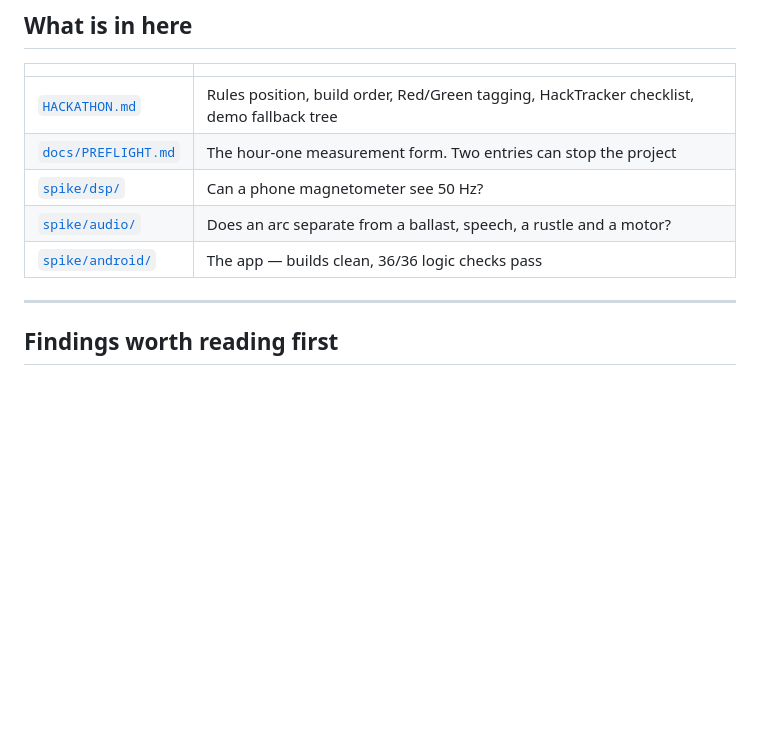
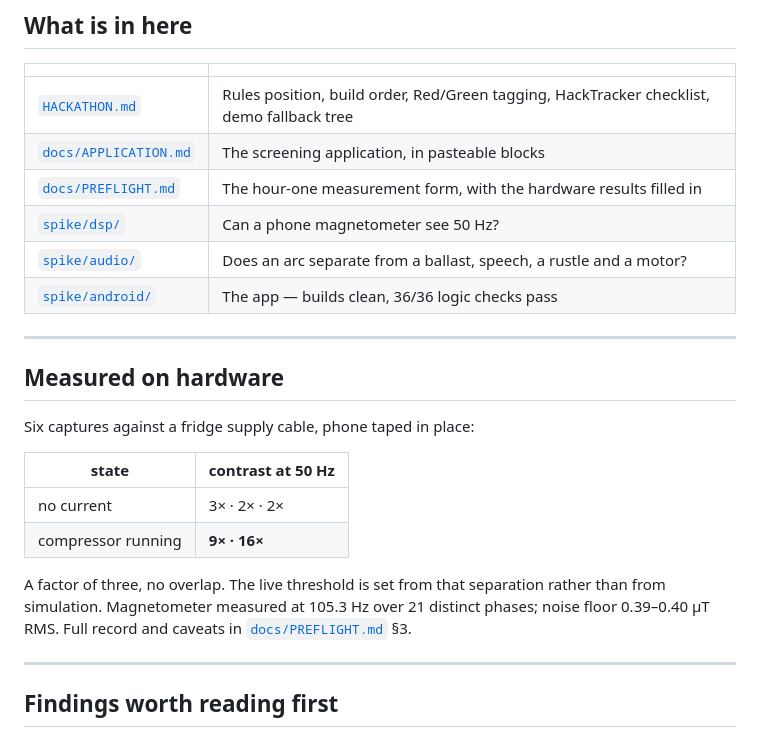
Before and after one commit to Pgoutham47/taar, a Markdown page: README.md, the part around the change. GitHub-like rendering; blank space fills up the shorter version.

```diff
--- a/README.md
+++ b/README.md
@@ -44,10 +44,27 @@ of response time cannot have a network round trip inside it.
 | | |
 |---|---|
 | [`HACKATHON.md`](HACKATHON.md) | Rules position, build order, Red/Green tagging, HackTracker checklist, demo fallback tree |
-| [`docs/PREFLIGHT.md`](docs/PREFLIGHT.md) | The hour-one measurement form. Two entries can stop the project |
+| [`docs/APPLICATION.md`](docs/APPLICATION.md) | The screening application, in pasteable blocks |
+| [`docs/PREFLIGHT.md`](docs/PREFLIGHT.md) | The hour-one measurement form, with the hardware results filled in |
 | [`spike/dsp/`](spike/dsp/) | Can a phone magnetometer see 50 Hz? |
 | [`spike/audio/`](spike/audio/) | Does an arc separate from a ballast, speech, a rustle and a motor? |
 | [`spike/android/`](spike/android/) | The app — builds clean, 36/36 logic checks pass |
+
+---
+
+## Measured on hardware
+
+Six captures against a fridge supply cable, phone taped in place:
+
+| state | contrast at 50 Hz |
+|---|---|
+| no current | 3× · 2× · 2× |
+| compressor running | **9× · 16×** |
+
+A factor of three, no overlap. The live threshold is set from that separation rather
+than from simulation. Magnetometer measured at 105.3 Hz over 21 distinct phases;
+noise floor 0.39–0.40 µT RMS. Full record and caveats in
+[`docs/PREFLIGHT.md`](docs/PREFLIGHT.md) §3.
 
 ---
 
```
Also changed, not shown: docs/APPLICATION.md (added, +208 -0 lines).
